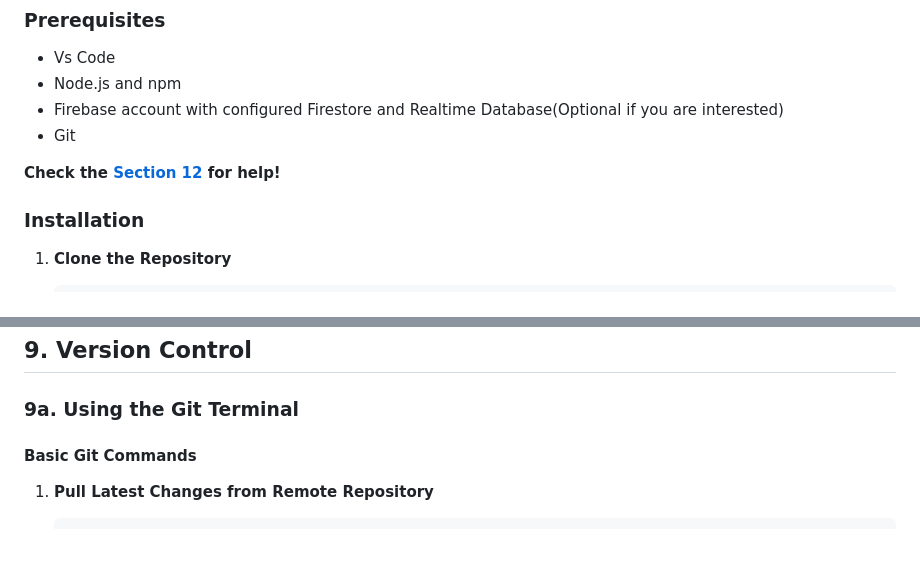
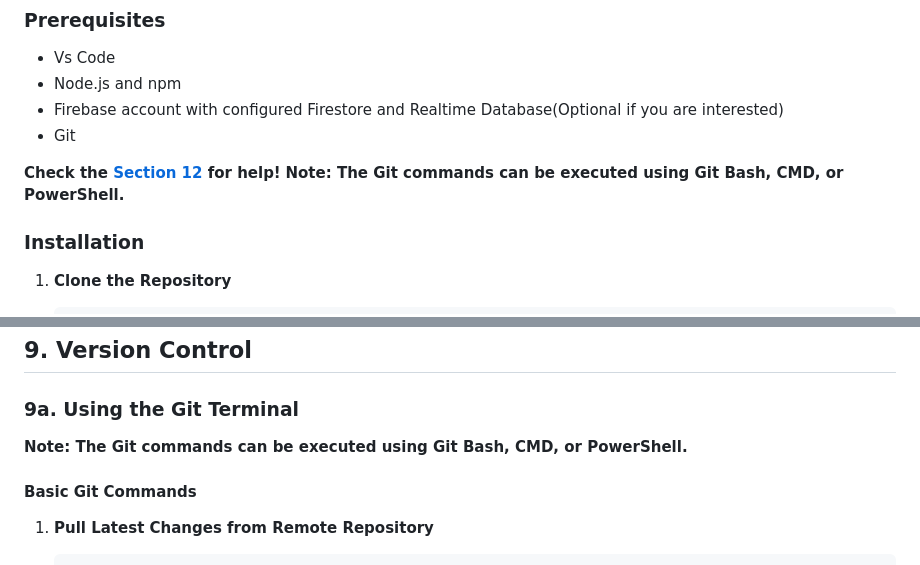
Before and after one commit to ChrysKoum/HomAlert, a Markdown page: README.md, 2 parts joined by grey strips. Rendered like a GitHub page.

Commit message:
Update git commands README.md

```diff
--- a/README.md
+++ b/README.md
@@ -33,7 +33,7 @@ HomAlert is an advanced Smart Home Emergency Notification System designed to saf
 - Git
 
 **Check the [**Section 12**](#12-additional-resources) for help!**
-
+**Note: The Git commands can be executed using Git Bash, CMD, or PowerShell.**
 ### Installation
 
 1. **Clone the Repository**
@@ -304,6 +304,8 @@ only error logs.
 ## 9. Version Control
 
 ### 9a. Using the Git Terminal
+
+**Note: The Git commands can be executed using Git Bash, CMD, or PowerShell.**
 
 #### Basic Git Commands
 
```
